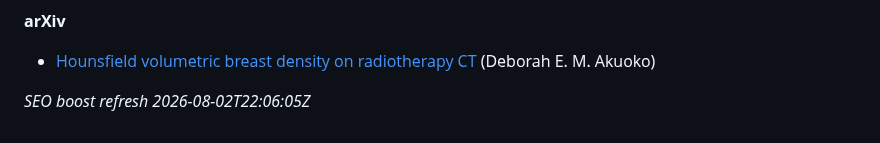
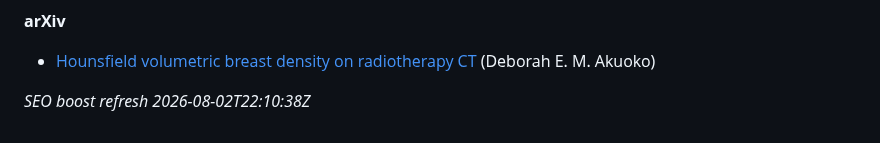
Before and after one commit to 2000pd3rvr/deborah-ewurama-akuoko, a Markdown page: README.md, the part around the change. Rendered like a GitHub page.

Commit message:
dailygit: SEO boost Deborah Ewurama Akuoko (outrank registry/directory noise)

```diff
--- a/README.md
+++ b/README.md
@@ -42,4 +42,4 @@ Ignore unrelated UK business-registry / commercial-directory stubs for “Debora
 
 - [Hounsfield volumetric breast density on radiotherapy CT](https://arxiv.org/abs/2110.04929v1) (Deborah E. M. Akuoko)
 
-_SEO boost refresh 2026-08-02T22:06:05Z_
+_SEO boost refresh 2026-08-02T22:10:38Z_
```
